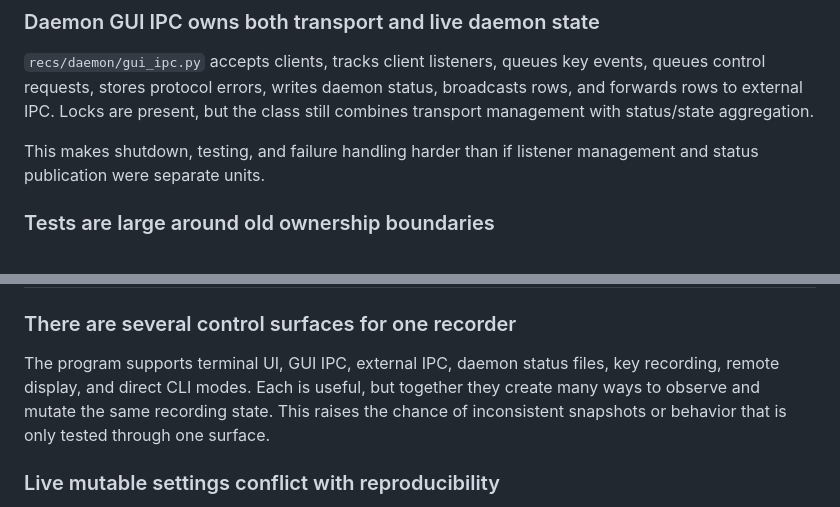
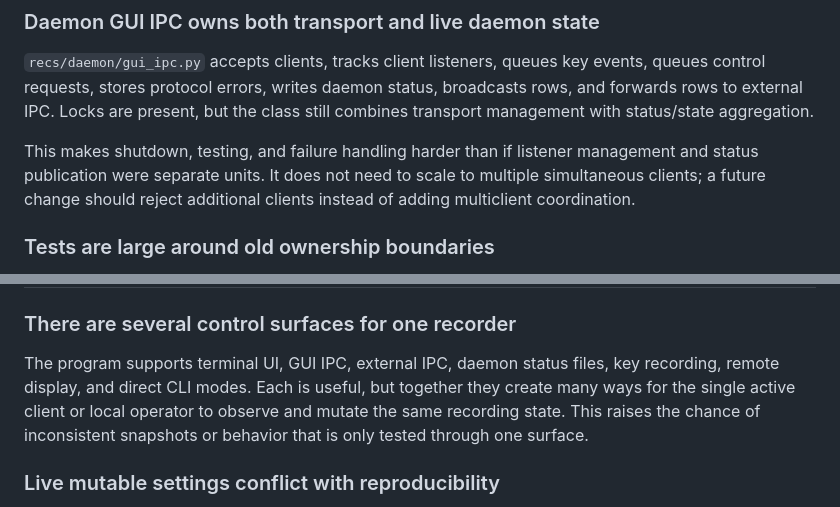
Before and after one commit to rec/recs, a Markdown page: plan/possible-issues.md, 2 parts joined by grey strips. Rendered like a GitHub page.

```diff
--- a/plan/possible-issues.md
+++ b/plan/possible-issues.md
@@ -205,7 +211,9 @@ broadcasts rows, and forwards rows to external IPC. Locks are present, but the
 class still combines transport management with status/state aggregation.
 
 This makes shutdown, testing, and failure handling harder than if listener
-management and status publication were separate units.
+management and status publication were separate units. It does not need to scale
+to multiple simultaneous clients; a future change should reject additional
+clients instead of adding multiclient coordination.
 
 ### Tests are large around old ownership boundaries
 
@@ -280,9 +288,9 @@ users who only see CLI help or daemon status.
 
 The program supports terminal UI, GUI IPC, external IPC, daemon status files,
 key recording, remote display, and direct CLI modes. Each is useful, but together
-they create many ways to observe and mutate the same recording state. This
-raises the chance of inconsistent snapshots or behavior that is only tested
-through one surface.
+they create many ways for the single active client or local operator to observe
+and mutate the same recording state. This raises the chance of inconsistent
+snapshots or behavior that is only tested through one surface.
 
 ### Live mutable settings conflict with reproducibility
 
```
Also changed, not shown: other parts of plan/possible-issues.md (+105 -21 lines).
